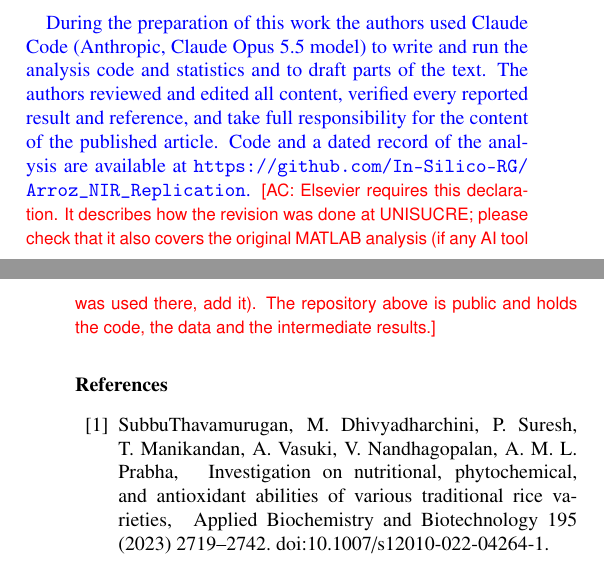
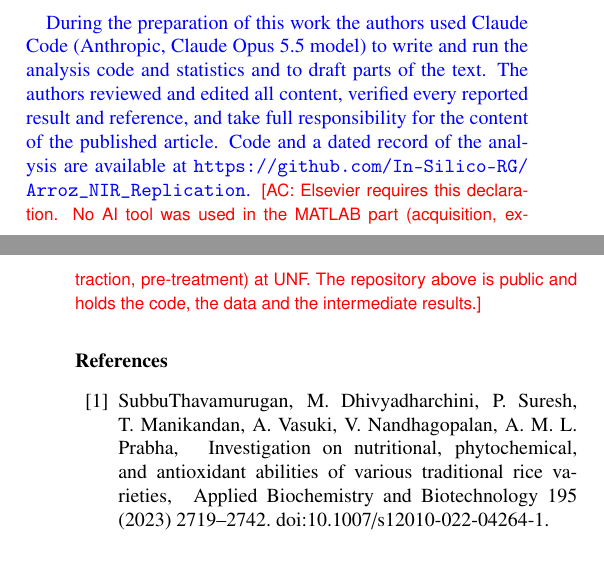
Before and after one commit to In-Silico-RG/Arroz_NIR_Replication, a LaTeX paper (manuscript/Manuscript_v6.tex): two parts of the columns of pages 13 and 14 of 15, joined at a grey line, cut so that both start at the same text. Compiled offline with pdfLaTeX.

Commit message:
Manuscript_v6: AI-declaration note
Co-Authored-By: Claude Opus 5.5 <noreply@anthropic.com>

```diff
--- a/manuscript/Manuscript_v6.tex
+++ b/manuscript/Manuscript_v6.tex
@@ -595,7 +595,7 @@ Each variety is a single lot imaged in one session, so variety is confounded wit
 % ================================================================================================
 \added{\section*{Declaration of generative AI and AI-assisted technologies}
 During the preparation of this work the authors used Claude Code (Anthropic, Claude Opus 5.5 model) to write and run the analysis code and statistics and to draft parts of the text. The authors reviewed and edited all content, verified every reported result and reference, and take full responsibility for the content of the published article. Code and a dated record of the analysis are available at \texttt{https://github.com/\allowbreak In-Silico-RG/\allowbreak Arroz\_NIR\_Replication}.}
-\acnote{Elsevier requires this declaration. It describes how the revision was done at UNISUCRE; please check that it also covers the original MATLAB analysis (if any AI tool was used there, add it). The repository above is public and holds the code, the data and the intermediate results.}
+\acnote{Elsevier requires this declaration. No AI tool was used in the MATLAB part (acquisition, extraction, pre-treatment) at UNF. The repository above is public and holds the code, the data and the intermediate results.}
 
 %% BIBLIOGRAPHY
 % ================================================================================================
```
Also changed, not shown: manuscript/Manuscript_v6.pdf.
